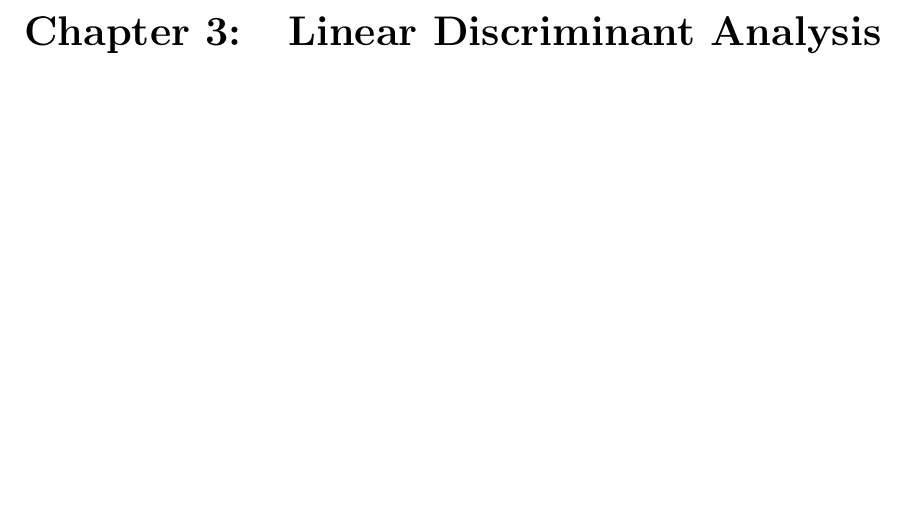
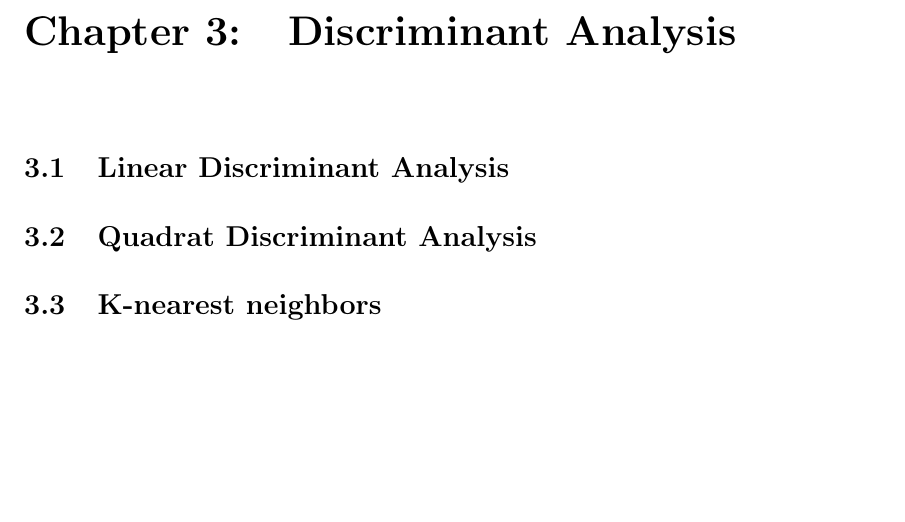
Before and after one commit to entvex/DecisionSupportSystems, a LaTeX book (Report/report.tex, which reads Report/discriminantAnalysis/discriminantAnalysis.tex, Report/discriminantAnalysis/kNearestNeighbors/kNearestNeighbors.tex, Report/discriminantAnalysis/linearDiscriminantAnalysis/linearDiscriminantAnalysis.tex): part of page 11 of 26, cut at the place of the change, the shorter picture padded with empty space. Compiled offline with pdfLaTeX.

Commit message:
Added working template

```diff
--- /dev/null
+++ b/Report/discriminantAnalysis/discriminantAnalysis.tex
@@ -0,0 +1,9 @@
+\chapter{Discriminant Analysis} \label{ch:linearDiscriminantAnalysis}
+
+
+
+\input{discriminantAnalysis/linearDiscriminantAnalysis/linearDiscriminantAnalysis}
+
+\input{discriminantAnalysis/quadraticDiscriminantAnalysis/quadraticDiscriminantAnalysis}
+
+\input{discriminantAnalysis/kNearestNeighbors/kNearestNeighbors}
--- /dev/null
+++ b/Report/discriminantAnalysis/kNearestNeighbors/kNearestNeighbors.tex
@@ -0,0 +1 @@
+\section{K-nearest neighbors}
--- /dev/null
+++ b/Report/discriminantAnalysis/linearDiscriminantAnalysis/linearDiscriminantAnalysis.tex
@@ -0,0 +1 @@
+\section{Linear Discriminant Analysis}
--- /dev/null
+++ b/Report/discriminantAnalysis/quadraticDiscriminantAnalysis/quadraticDiscriminantAnalysis.tex
@@ -0,0 +1 @@
+\section{Quadrat Discriminant Analysis}
--- a/Report/linearDiscriminantAnalysis/linearDiscriminantAnalysis.tex
+++ /dev/null
@@ -1 +0,0 @@
-\chapter{Linear Discriminant Analysis} \label{ch:linearDiscriminantAnalysis}
--- a/Report/report.tex
+++ b/Report/report.tex
@@ -55,7 +55,8 @@
 
 \include{introduction/introduction}								    \cleartorightpage
 \include{regression/regression}										\cleartorightpage
-\include{linearDiscriminantAnalysis/linearDiscriminantAnalysis}		\cleartorightpage
+\include{discriminantAnalysis/discriminantAnalysis}
+\cleartorightpage
 \include{crossValidation/crossValidation}							\cleartorightpage
 \include{subsetSelection/subsetSelection}							\cleartorightpage
 \include{shrinkageMethods/shrinkageMethods}							\cleartorightpage
```
